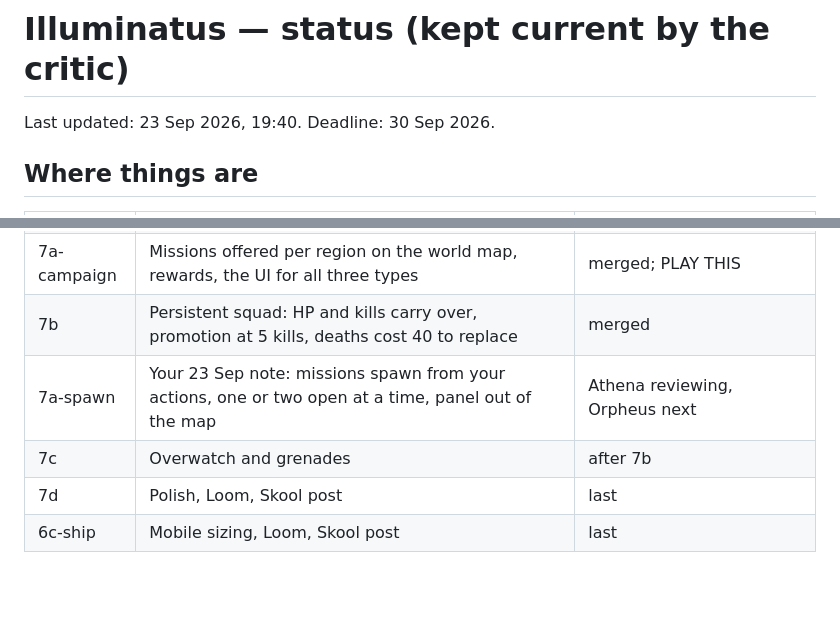
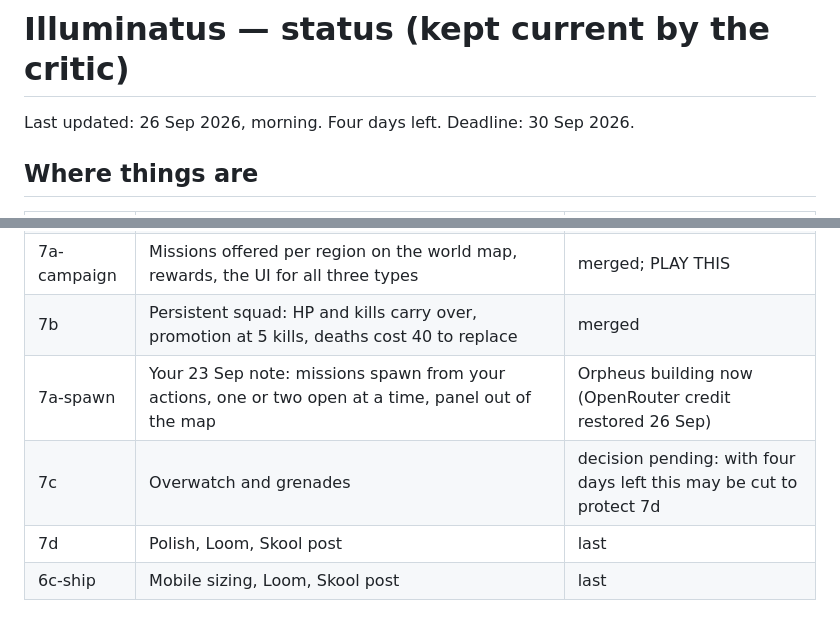
Before and after one commit to SeaneySean/directive, a Markdown page: docs/STATUS.md, 2 parts joined by grey strips. GitHub-like rendering; blank space fills up the shorter version.

Commit message:
docs: status 26 Sep, four days left

```diff
--- a/docs/STATUS.md
+++ b/docs/STATUS.md
@@ -1,6 +1,6 @@
 # Illuminatus — status (kept current by the critic)
 
-Last updated: 23 Sep 2026, 19:40. Deadline: 30 Sep 2026.
+Last updated: 26 Sep 2026, morning. Four days left. Deadline: 30 Sep 2026.
 
 ## Where things are
 
@@ -14,8 +14,8 @@ Last updated: 23 Sep 2026, 19:40. Deadline: 30 Sep 2026.
 | 7a-rules | The three mission types and the map generator as rules (not yet visible in the game) | merged |
 | 7a-campaign | Missions offered per region on the world map, rewards, the UI for all three types | merged; PLAY THIS |
 | 7b | Persistent squad: HP and kills carry over, promotion at 5 kills, deaths cost 40 to replace | merged |
-| 7a-spawn | Your 23 Sep note: missions spawn from your actions, one or two open at a time, panel out of the map | Athena reviewing, Orpheus next |
-| 7c | Overwatch and grenades | after 7b |
+| 7a-spawn | Your 23 Sep note: missions spawn from your actions, one or two open at a time, panel out of the map | Orpheus building now (OpenRouter credit restored 26 Sep) |
+| 7c | Overwatch and grenades | decision pending: with four days left this may be cut to protect 7d |
 | 7d | Polish, Loom, Skool post | last |
 | 6c-ship | Mobile sizing, Loom, Skool post | last |
 
```
